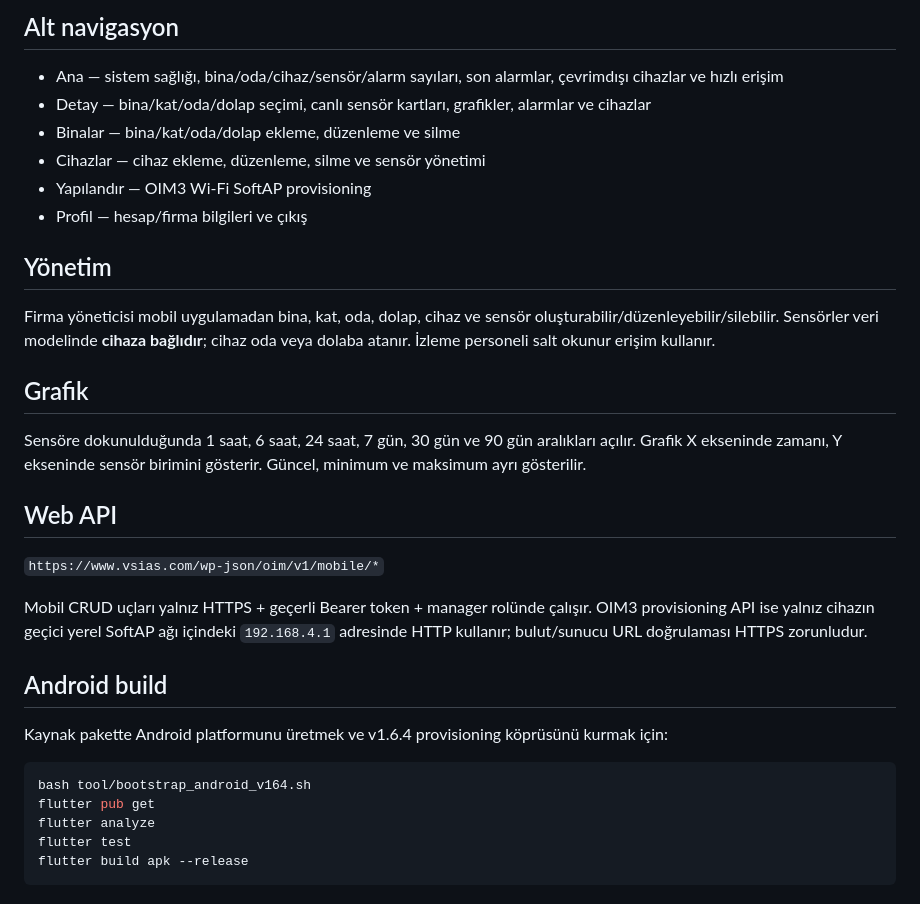
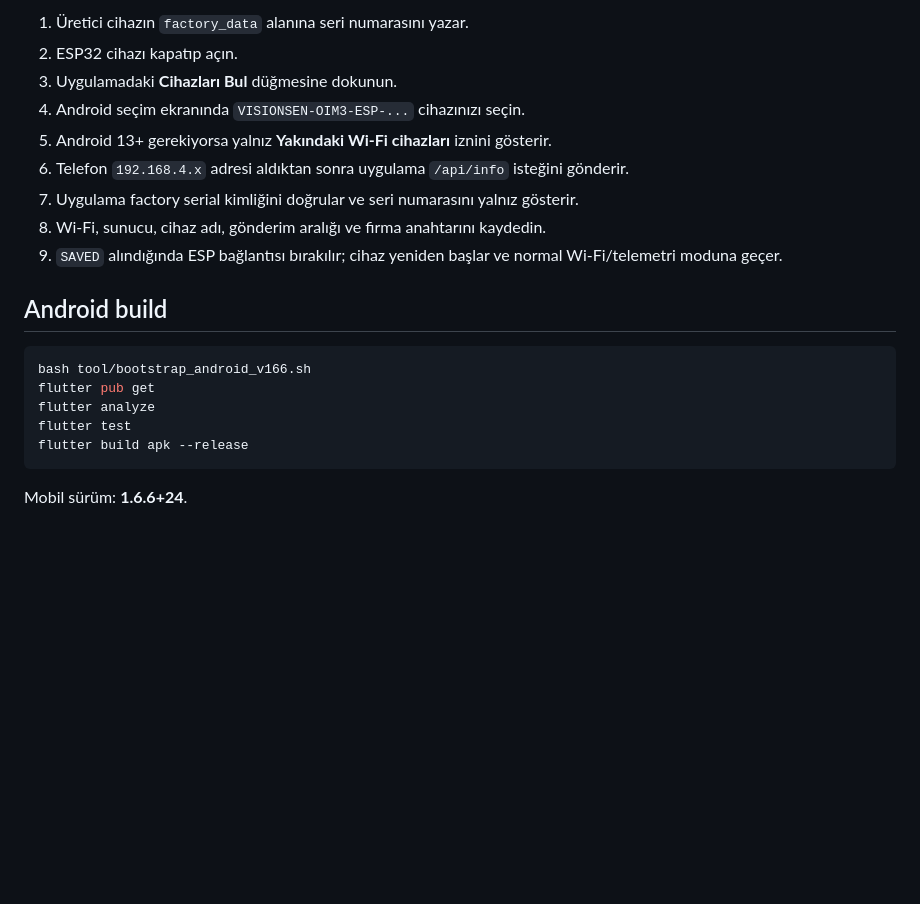
Before and after one commit to vssensor-eng/vision_sen_app, a Markdown page: README.md, the part around one of its changes. GitHub-like rendering; blank space fills up the shorter version.

````diff
--- a/README.md
+++ b/README.md
@@ -35,30 +35,22 @@ VisionSen Mobil, **Ortam İzleme 2.5.81 + Mobil API** ile çalışır. ESP32 OIM
 
-## Alt navigasyon
-- Ana — sistem sağlığı, bina/oda/cihaz/sensör/alarm sayıları, son alarmlar, çevrimdışı cihazlar ve hızlı erişim
-- Detay — bina/kat/oda/dolap seçimi, canlı sensör kartları, grafikler, alarmlar ve cihazlar
-- Binalar — bina/kat/oda/dolap ekleme, düzenleme ve silme
-- Cihazlar — cihaz ekleme, düzenleme, silme ve sensör yönetimi
-- Yapılandır — OIM3 Wi-Fi SoftAP provisioning
-- Profil — hesap/firma bilgileri ve çıkış
-
-## Yönetim
-Firma yöneticisi mobil uygulamadan bina, kat, oda, dolap, cihaz ve sensör oluşturabilir/düzenleyebilir/silebilir. Sensörler veri modelinde **cihaza bağlıdır**; cihaz oda veya dolaba atanır. İzleme personeli salt okunur erişim kullanır.
-
-## Grafik
-Sensöre dokunulduğunda 1 saat, 6 saat, 24 saat, 7 gün, 30 gün ve 90 gün aralıkları açılır. Grafik X ekseninde zamanı, Y ekseninde sensör birimini gösterir. Güncel, minimum ve maksimum ayrı gösterilir.
-
-## Web API
-`https://www.vsias.com/wp-json/oim/v1/mobile/*`
-
-Mobil CRUD uçları yalnız HTTPS + geçerli Bearer token + manager rolünde çalışır. OIM3 provisioning API ise yalnız cihazın geçici yerel SoftAP ağı içindeki `192.168.4.1` adresinde HTTP kullanır; bulut/sunucu URL doğrulaması HTTPS zorunludur.
+1. Üretici cihazın `factory_data` alanına seri numarasını yazar.
+2. ESP32 cihazı kapatıp açın.
+3. Uygulamadaki **Cihazları Bul** düğmesine dokunun.
+4. Android seçim ekranında `VISIONSEN-OIM3-ESP-...` cihazınızı seçin.
+5. Android 13+ gerekiyorsa yalnız **Yakındaki Wi-Fi cihazları** iznini gösterir.
+6. Telefon `192.168.4.x` adresi aldıktan sonra uygulama `/api/info` isteğini gönderir.
+7. Uygulama factory serial kimliğini doğrular ve seri numarasını yalnız gösterir.
+8. Wi-Fi, sunucu, cihaz adı, gönderim aralığı ve firma anahtarını kaydedin.
+9. `SAVED` alındığında ESP bağlantısı bırakılır; cihaz yeniden başlar ve normal Wi-Fi/telemetri moduna geçer.
 
 ## Android build
-Kaynak pakette Android platformunu üretmek ve v1.6.4 provisioning köprüsünü kurmak için:
 
 ```bash
-bash tool/bootstrap_android_v164.sh
+bash tool/bootstrap_android_v166.sh
 flutter pub get
 flutter analyze
 flutter test
 flutter build apk --release
 ```
+
+Mobil sürüm: **1.6.6+24**.
````
Also changed, not shown: other parts of README.md (+17 -17 lines).
